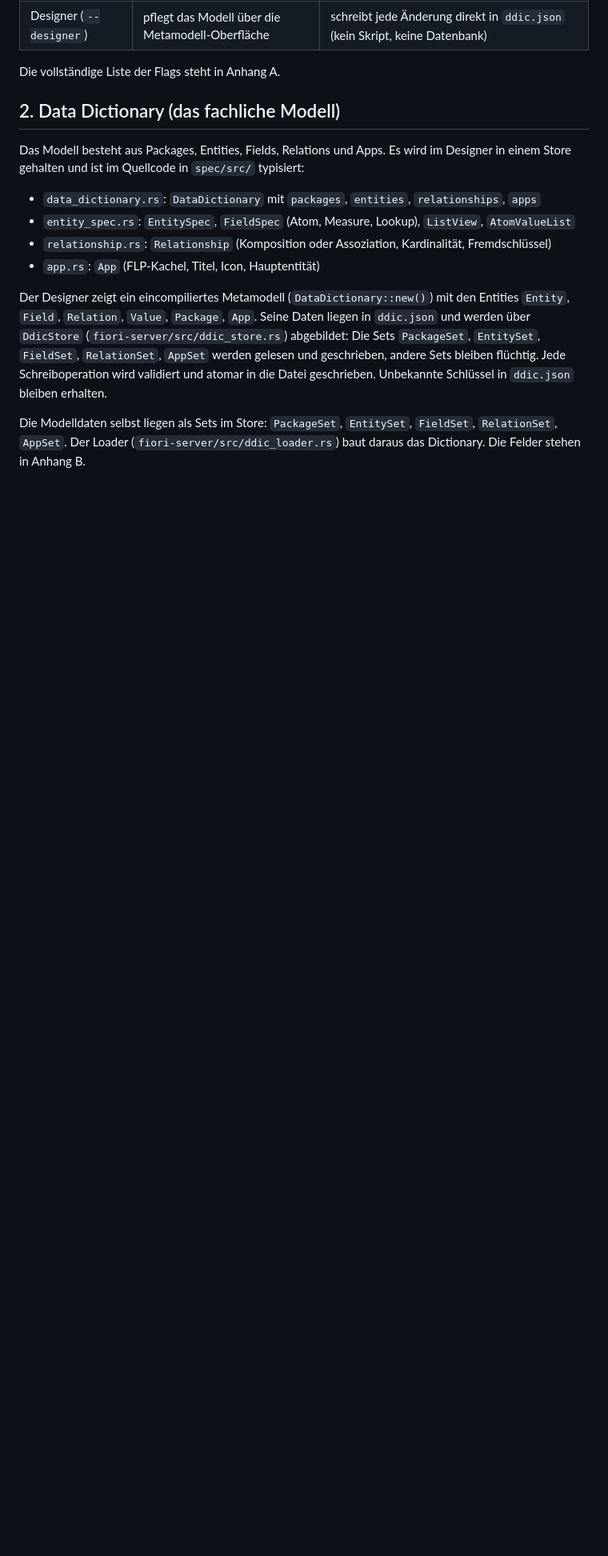
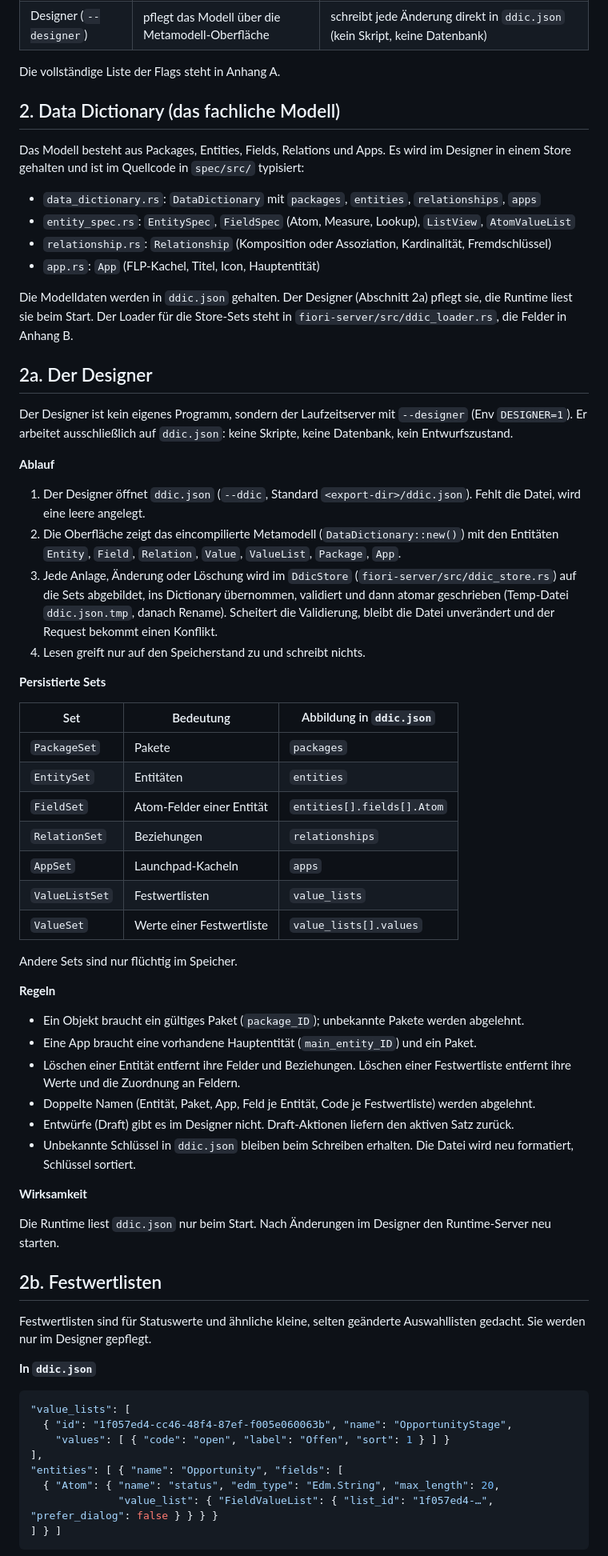
Before and after one commit to hapejot/pjl-server, a Markdown page: docs/config.md, the part around one of its changes. Shown at 80% size. GitHub-like rendering; blank space fills up the shorter version.

Commit message:
docs: designer, festwertlisten und skript-hooks in config.md dokumentiert

````diff
--- a/docs/config.md
+++ b/docs/config.md
@@ -24,6 +24,60 @@ Das Modell besteht aus Packages, Entities, Fields, Relations und Apps. Es wird i
 - `relationship.rs`: `Relationship` (Komposition oder Assoziation, Kardinalität, Fremdschlüssel)
 - `app.rs`: `App` (FLP-Kachel, Titel, Icon, Hauptentität)
 
-Der Designer zeigt ein eincompiliertes Metamodell (`DataDictionary::new()`) mit den Entities `Entity`, `Field`, `Relation`, `Value`, `Package`, `App`. Seine Daten liegen in `ddic.json` und werden über `DdicStore` (`fiori-server/src/ddic_store.rs`) abgebildet: Die Sets `PackageSet`, `EntitySet`, `FieldSet`, `RelationSet`, `AppSet` werden gelesen und geschrieben, andere Sets bleiben flüchtig. Jede Schreiboperation wird validiert und atomar in die Datei geschrieben. Unbekannte Schlüssel in `ddic.json` bleiben erhalten.
+Die Modelldaten werden in `ddic.json` gehalten. Der Designer (Abschnitt 2a) pflegt sie, die Runtime liest sie beim Start. Der Loader für die Store-Sets steht in `fiori-server/src/ddic_loader.rs`, die Felder in Anhang B.
 
-Die Modelldaten selbst liegen als Sets im Store: `PackageSet`, `EntitySet`, `FieldSet`, `RelationSet`, `AppSet`. Der Loader (`fiori-server/src/ddic_loader.rs`) baut daraus das Dictionary. Die Felder stehen in Anhang B.
+## 2a. Der Designer
+
+Der Designer ist kein eigenes Programm, sondern der Laufzeitserver mit `--designer` (Env `DESIGNER=1`). Er arbeitet ausschließlich auf `ddic.json`: keine Skripte, keine Datenbank, kein Entwurfszustand.
+
+**Ablauf**
+
+1. Der Designer öffnet `ddic.json` (`--ddic`, Standard `<export-dir>/ddic.json`). Fehlt die Datei, wird eine leere angelegt.
+2. Die Oberfläche zeigt das eincompilierte Metamodell (`DataDictionary::new()`) mit den Entitäten `Entity`, `Field`, `Relation`, `Value`, `ValueList`, `Package`, `App`.
+3. Jede Anlage, Änderung oder Löschung wird im `DdicStore` (`fiori-server/src/ddic_store.rs`) auf die Sets abgebildet, ins Dictionary übernommen, validiert und dann atomar geschrieben (Temp-Datei `ddic.json.tmp`, danach Rename). Scheitert die Validierung, bleibt die Datei unverändert und der Request bekommt einen Konflikt.
+4. Lesen greift nur auf den Speicherstand zu und schreibt nichts.
+
+**Persistierte Sets**
+
+| Set | Bedeutung | Abbildung in `ddic.json` |
+|---|---|---|
+| `PackageSet` | Pakete | `packages` |
+| `EntitySet` | Entitäten | `entities` |
+| `FieldSet` | Atom-Felder einer Entität | `entities[].fields[].Atom` |
+| `RelationSet` | Beziehungen | `relationships` |
+| `AppSet` | Launchpad-Kacheln | `apps` |
+| `ValueListSet` | Festwertlisten | `value_lists` |
+| `ValueSet` | Werte einer Festwertliste | `value_lists[].values` |
+
+Andere Sets sind nur flüchtig im Speicher.
+
+**Regeln**
+
+- Ein Objekt braucht ein gültiges Paket (`package_ID`); unbekannte Pakete werden abgelehnt.
+- Eine App braucht eine vorhandene Hauptentität (`main_entity_ID`) und ein Paket.
+- Löschen einer Entität entfernt ihre Felder und Beziehungen. Löschen einer Festwertliste entfernt ihre Werte und die Zuordnung an Feldern.
+- Doppelte Namen (Entität, Paket, App, Feld je Entität, Code je Festwertliste) werden abgelehnt.
+- Entwürfe (Draft) gibt es im Designer nicht. Draft-Aktionen liefern den aktiven Satz zurück.
+- Unbekannte Schlüssel in `ddic.json` bleiben beim Schreiben erhalten. Die Datei wird neu formatiert, Schlüssel sortiert.
+
+**Wirksamkeit**
+
+Die Runtime liest `ddic.json` nur beim Start. Nach Änderungen im Designer den Runtime-Server neu starten.
+
+## 2b. Festwertlisten
+
+Festwertlisten sind für Statuswerte und ähnliche kleine, selten geänderte Auswahllisten gedacht. Sie werden nur im Designer gepflegt.
+
+**In `ddic.json`**
+
+```json
+"value_lists": [
+  { "id": "1f057ed4-cc46-48f4-87ef-f005e060063b", "name": "OpportunityStage",
+    "values": [ { "code": "open", "label": "Offen", "sort": 1 } ] }
+],
+"entities": [ { "name": "Opportunity", "fields": [
+  { "Atom": { "name": "status", "edm_type": "Edm.String", "max_length": 20,
+              "value_list": { "FieldValueList": { "list_id": "1f057ed4-…", "prefer_dialog": false } } } }
+] } ]
+```
+
````
Also changed, not shown: other parts of docs/config.md (+35 -7 lines).
